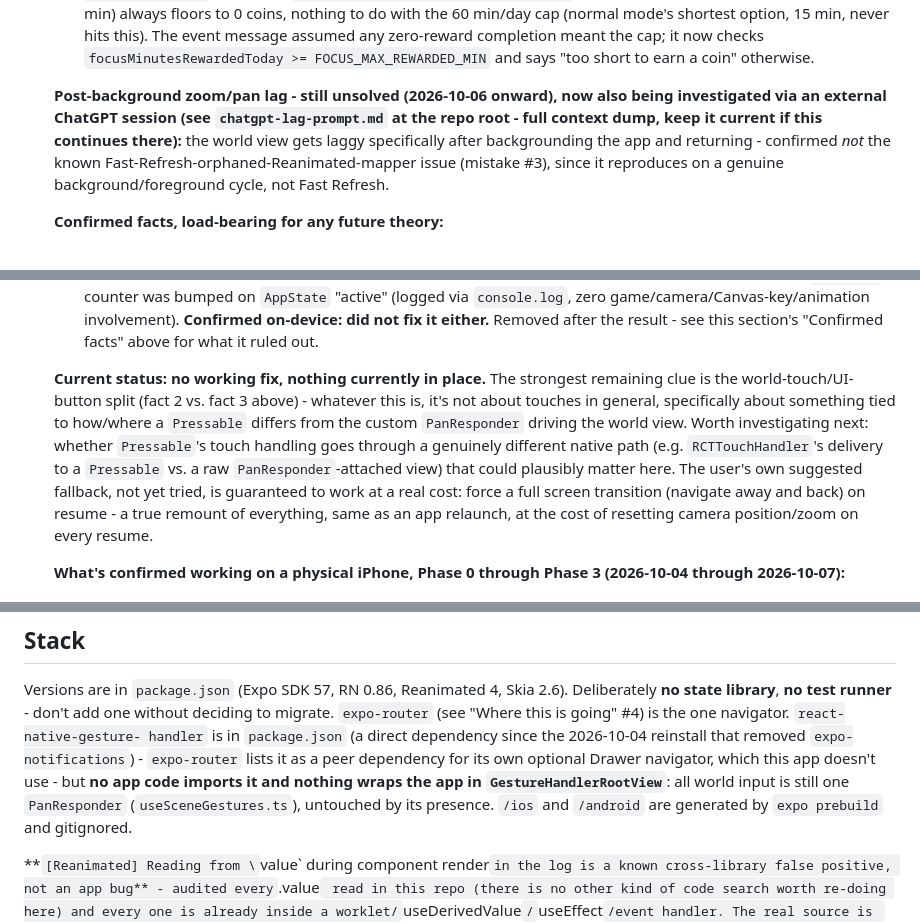
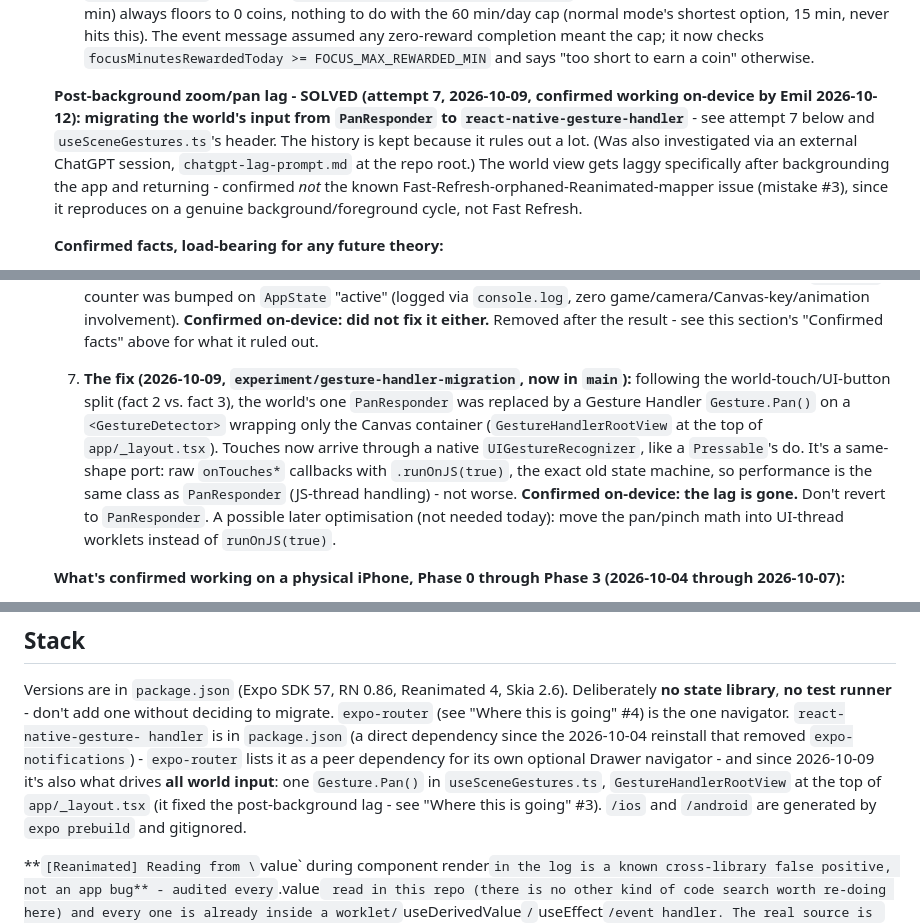
Before and after one commit to eakskot/Mindscape, a Markdown page: CLAUDE.md, 3 parts joined by grey strips. Drawn GitHub-style.

Commit message:
CLAUDE.md: post-background lag solved by the Gesture Handler migration
Co-Authored-By: Claude Opus 5.5 <noreply@anthropic.com>

```diff
--- a/CLAUDE.md
+++ b/CLAUDE.md
@@ -217,9 +217,11 @@ un-picked when these land.
      completion meant the cap; it now checks `focusMinutesRewardedToday >=
      FOCUS_MAX_REWARDED_MIN` and says "too short to earn a coin" otherwise.
 
-   **Post-background zoom/pan lag - still unsolved (2026-10-06 onward), now also being
-   investigated via an external ChatGPT session (see `chatgpt-lag-prompt.md` at the repo
-   root - full context dump, keep it current if this continues there):** the world view
+   **Post-background zoom/pan lag - SOLVED (attempt 7, 2026-10-09, confirmed working
+   on-device by Emil 2026-10-12): migrating the world's input from `PanResponder` to
+   `react-native-gesture-handler`** - see attempt 7 below and `useSceneGestures.ts`'s
+   header. The history is kept because it rules out a lot. (Was also investigated via an
+   external ChatGPT session, `chatgpt-lag-prompt.md` at the repo root.) The world view
    gets laggy specifically after backgrounding the app and returning - confirmed *not* the
    known Fast-Refresh-orphaned-Reanimated-mapper issue (mistake #3), since it reproduces on
    a genuine background/foreground cycle, not Fast Refresh.
@@ -274,16 +276,17 @@ un-picked when these land.
       involvement). **Confirmed on-device: did not fix it either.** Removed after the
       result - see this section's "Confirmed facts" above for what it ruled out.
 
-   **Current status: no working fix, nothing currently in place.** The strongest remaining
-   clue is the world-touch/UI-button split (fact 2 vs. fact 3 above) - whatever this is,
-   it's not about touches in general, specifically about something tied to how/where a
-   `Pressable` differs from the custom `PanResponder` driving the world view. Worth
-   investigating next: whether `Pressable`'s touch handling goes through a genuinely
-   different native path (e.g. `RCTTouchHandler`'s delivery to a `Pressable` vs. a raw
-   `PanResponder`-attached view) that could plausibly matter here. The user's own suggested
-   fallback, not yet tried, is guaranteed to work at a real cost: force a full screen
-   transition (navigate away and back) on resume - a true remount of everything, same as an
-   app relaunch, at the cost of resetting camera position/zoom on every resume.
+   7. **The fix (2026-10-09, `experiment/gesture-handler-migration`, now in `main`):**
+      following the world-touch/UI-button split (fact 2 vs. fact 3), the world's one
+      `PanResponder` was replaced by a Gesture Handler `Gesture.Pan()` on a
+      `<GestureDetector>` wrapping only the Canvas container (`GestureHandlerRootView` at
+      the top of `app/_layout.tsx`). Touches now arrive through a native
+      `UIGestureRecognizer`, like a `Pressable`'s do. It's a same-shape port: raw
+      `onTouches*` callbacks with `.runOnJS(true)`, the exact old state machine, so
+      performance is the same class as `PanResponder` (JS-thread handling) - not worse.
+      **Confirmed on-device: the lag is gone.** Don't revert to `PanResponder`. A possible
+      later optimisation (not needed today): move the pan/pinch math into UI-thread
+      worklets instead of `runOnJS(true)`.
 
    **What's confirmed working on a physical iPhone, Phase 0 through Phase 3
    (2026-10-04 through 2026-10-07):**
@@ -384,9 +386,9 @@ Versions are in `package.json` (Expo SDK 57, RN 0.86, Reanimated 4, Skia 2.6). D
 `expo-router` (see "Where this is going" #4) is the one navigator. `react-native-gesture-
 handler` is in `package.json` (a direct dependency since the 2026-10-04 reinstall that
 removed `expo-notifications`) - `expo-router` lists it as a peer dependency for its own
-optional Drawer navigator, which this app doesn't use - but **no app code imports it and
-nothing wraps the app in `GestureHandlerRootView`**: all world input is still one
-`PanResponder` (`useSceneGestures.ts`), untouched by its presence. `/ios` and `/android` are
+optional Drawer navigator - and since 2026-10-09 it's also what drives **all world input**:
+one `Gesture.Pan()` in `useSceneGestures.ts`, `GestureHandlerRootView` at the top of
+`app/_layout.tsx` (it fixed the post-background lag - see "Where this is going" #3). `/ios` and `/android` are
 generated by `expo prebuild` and gitignored.
 
 **`[Reanimated] Reading from \`value\` during component render` in the log is a known
```
Also changed, not shown: other parts of CLAUDE.md (+3 -4 lines).
